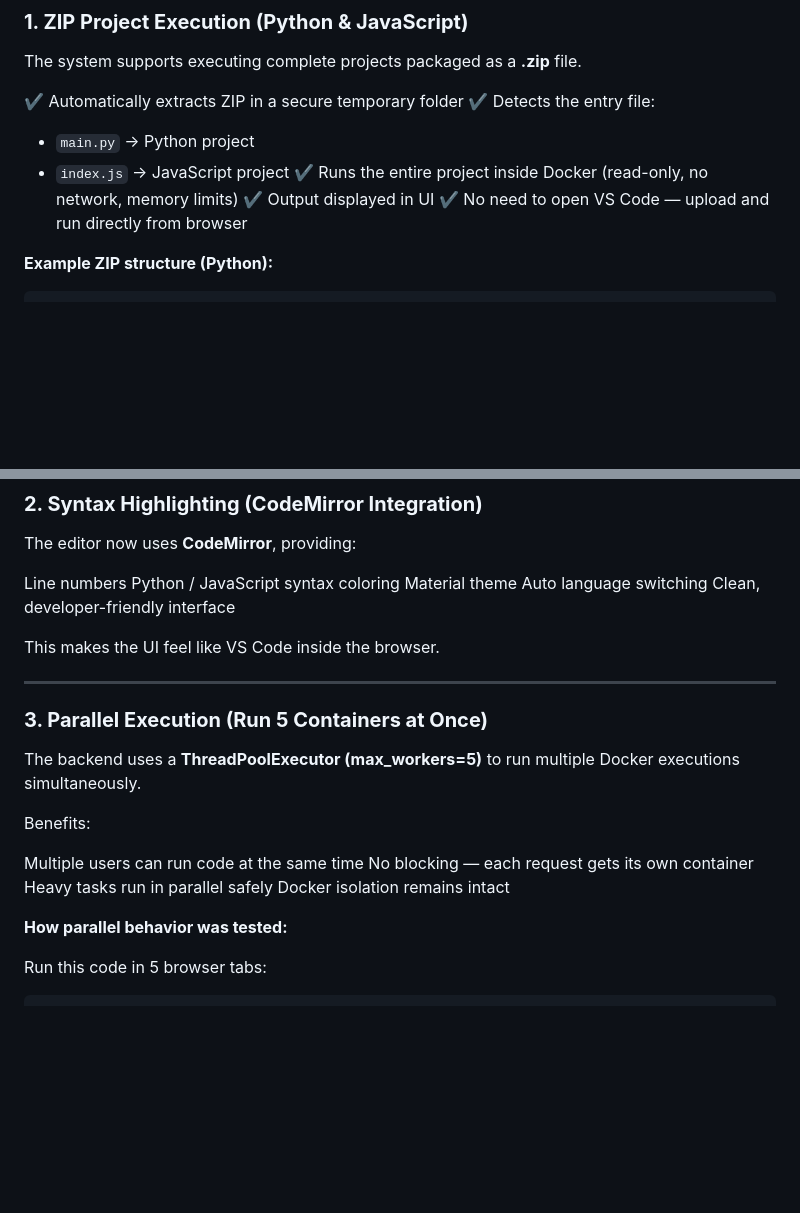
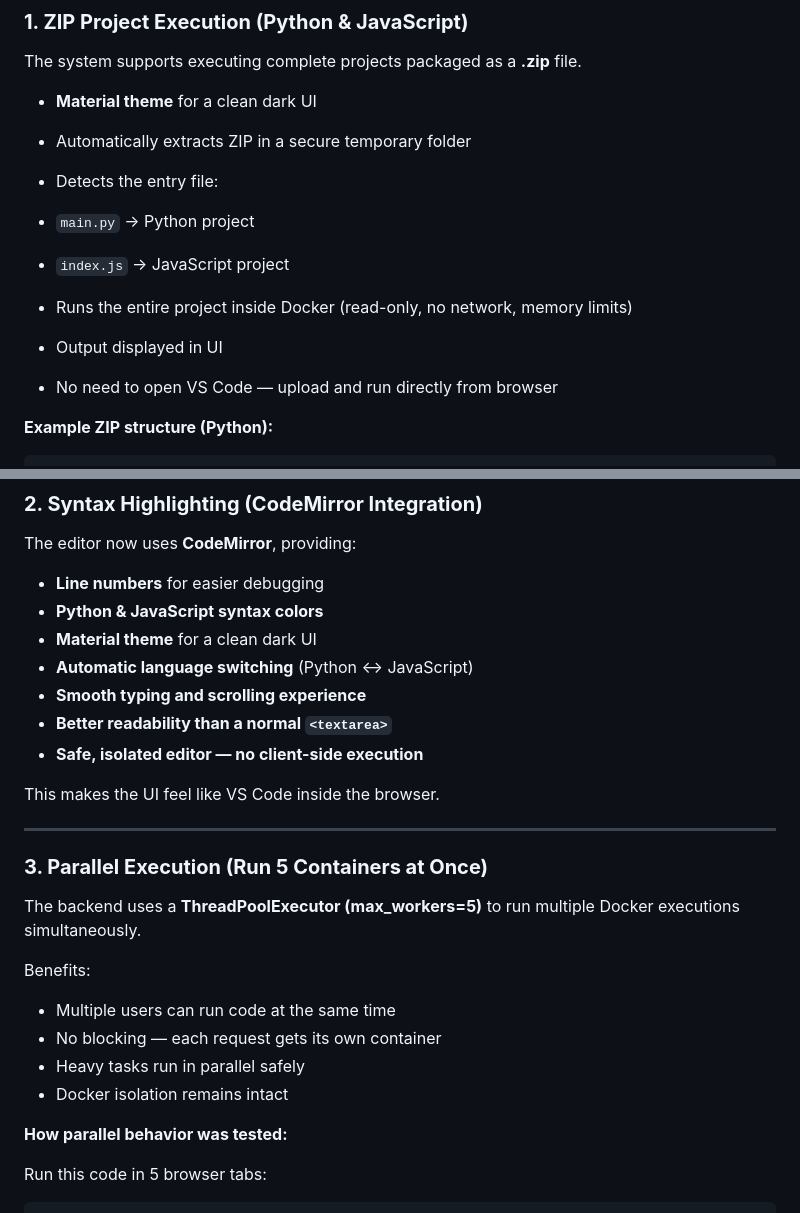
Before and after one commit to mmanojkumar4/Safe_Code_Executor, a Markdown page: README.md, 2 parts joined by grey strips. Rendered like a GitHub page; blank space fills up the shorter version.

```diff
--- a/README.md
+++ b/README.md
@@ -415,15 +415,15 @@ Features:
 ### **1. ZIP Project Execution (Python & JavaScript)**
 
 The system supports executing complete projects packaged as a **.zip** file.
-
-✔ Automatically extracts ZIP in a secure temporary folder
-✔ Detects the entry file:
+* **Material theme** for a clean dark UI
+* Automatically extracts ZIP in a secure temporary folder
+* Detects the entry file:
 
 * `main.py` → Python project
 * `index.js` → JavaScript project
-  ✔ Runs the entire project inside Docker (read-only, no network, memory limits)
-  ✔ Output displayed in UI
-  ✔ No need to open VS Code — upload and run directly from browser
+* Runs the entire project inside Docker (read-only, no network, memory limits)
+* Output displayed in UI
+* No need to open VS Code — upload and run directly from browser
 
 **Example ZIP structure (Python):**
 
@@ -447,13 +447,16 @@ data.json
 
 The editor now uses **CodeMirror**, providing:
 
- Line numbers
-Python / JavaScript syntax coloring
-Material theme
-Auto language switching
-Clean, developer-friendly interface
+ * **Line numbers** for easier debugging
+* **Python & JavaScript syntax colors**
+* **Material theme** for a clean dark UI
+* **Automatic language switching** (Python ↔ JavaScript)
+* **Smooth typing and scrolling experience**
+* **Better readability than a normal `<textarea>`**
+* **Safe, isolated editor — no client-side execution**
 
 This makes the UI feel like VS Code inside the browser.
+
 
 ---
 
@@ -463,10 +466,10 @@ The backend uses a **ThreadPoolExecutor (max_workers=5)** to run multiple Docker
 
 Benefits:
 
- Multiple users can run code at the same time
- No blocking — each request gets its own container
- Heavy tasks run in parallel safely
-Docker isolation remains intact
+ * Multiple users can run code at the same time
+ * No blocking — each request gets its own container
+ * Heavy tasks run in parallel safely
+ * Docker isolation remains intact
 
 **How parallel behavior was tested:**
 
```
